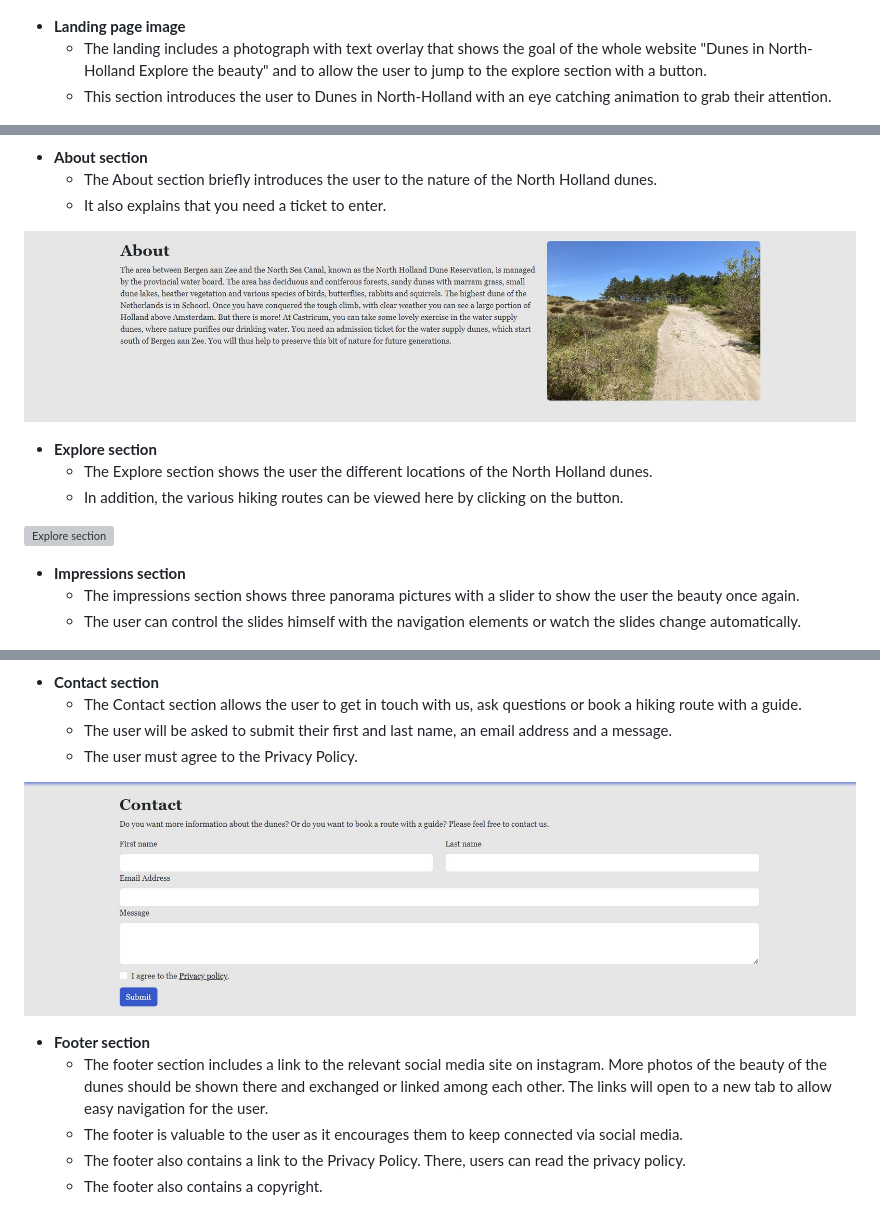
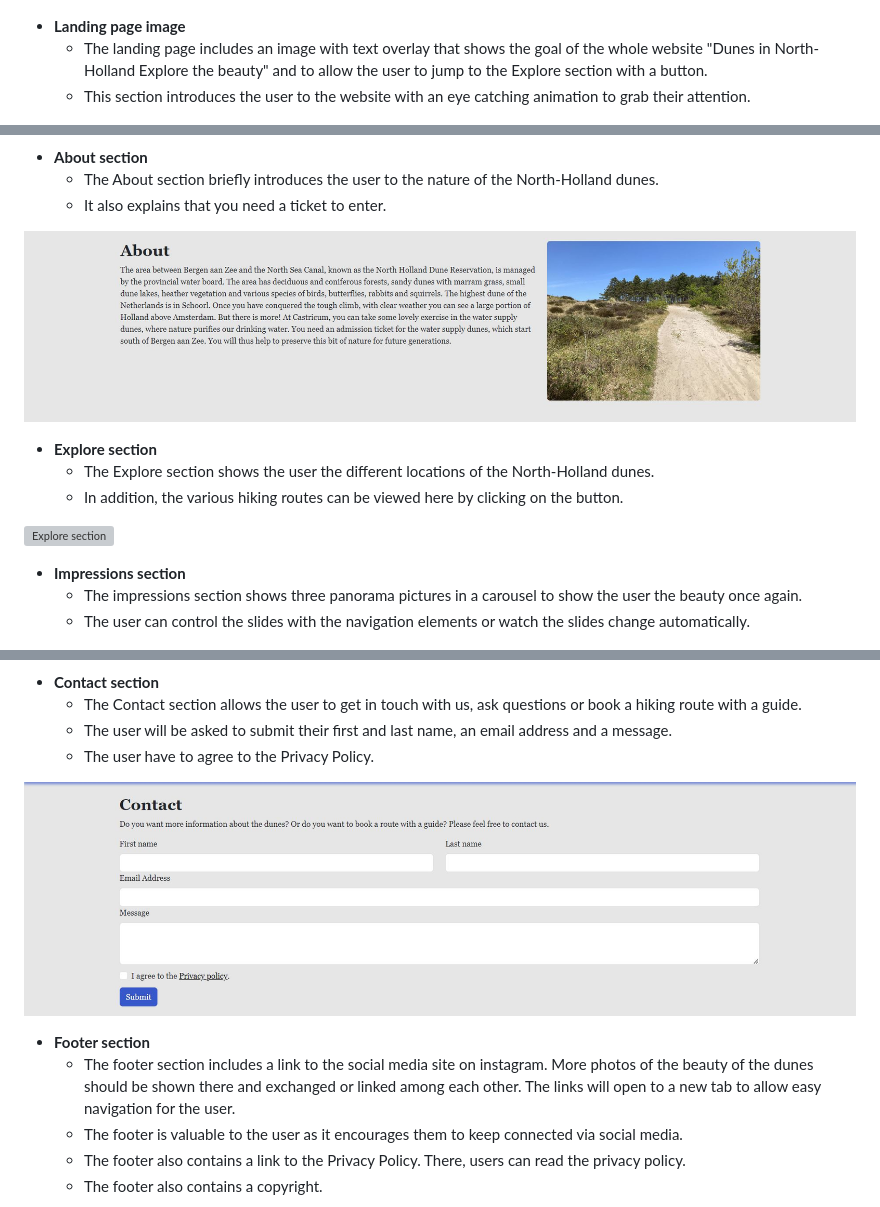
Before and after one commit to puma13992/north-holland-dunes, a Markdown page: README.md, 3 parts joined by grey strips. Rendered like a GitHub page; grey boxes are pictures that could not be loaded.

Commit message:
Correct some spelling mistakes in the readme file

```diff
--- a/README.md
+++ b/README.md
@@ -18,38 +18,38 @@ This site is intended to give a first impression of the beauty of the North-Holl
 ![Nav Bar Mobile Open](assets/images/readme/screenshot-mobile-menu-open.JPG)
 
 - __Landing page image__
-  - The landing includes a photograph with text overlay that shows the goal of the whole website "Dunes in North-Holland Explore the beauty" and to allow the user to jump to the explore section with a button.
-  - This section introduces the user to Dunes in North-Holland with an eye catching animation to grab their attention.
+  - The landing page includes an image with text overlay that shows the goal of the whole website "Dunes in North-Holland Explore the beauty" and to allow the user to jump to the Explore section with a button.
+  - This section introduces the user to the website with an eye catching animation to grab their attention.
 
 ![Landing page image](assets/images/readme/screenshot-home-banner.JPG)
 
 - __About section__
-  - The About section briefly introduces the user to the nature of the North Holland dunes.
+  - The About section briefly introduces the user to the nature of the North-Holland dunes.
   - It also explains that you need a ticket to enter.
 
 ![About section](assets/images/readme/screenshot-about-section.JPG)
 
 - __Explore section__
-  - The Explore section shows the user the different locations of the North Holland dunes.
+  - The Explore section shows the user the different locations of the North-Holland dunes.
   - In addition, the various hiking routes can be viewed here by clicking on the button.
 
 ![Explore section](assets/images/readme/screenshot-hiking-routes.JPG)
 
 - __Impressions section__
-  - The impressions section shows three panorama pictures with a slider to show the user the beauty once again.
-  - The user can control the slides himself with the navigation elements or watch the slides change automatically.
+  - The impressions section shows three panorama pictures in a carousel to show the user the beauty once again.
+  - The user can control the slides with the navigation elements or watch the slides change automatically.
 
 ![Impressions section](assets/images/readme/screenshot-contact-section.JPG)
 
 - __Contact section__
   - The Contact section allows the user to get in touch with us, ask questions or book a hiking route with a guide.
   - The user will be asked to submit their first and last name, an email address and a message.
-  - The user must agree to the Privacy Policy.
+  - The user have to agree to the Privacy Policy.
 
 ![Contact section](assets/images/readme/screenshot-contact-section.JPG)
 
 - __Footer section__
-  - The footer section includes a link to the relevant social media site on instagram. More photos of the beauty of the dunes should be shown there and exchanged or linked among each other. The links will open to a new tab to allow easy navigation for the user.
+  - The footer section includes a link to the social media site on instagram. More photos of the beauty of the dunes should be shown there and exchanged or linked among each other. The links will open to a new tab to allow easy navigation for the user.
   - The footer is valuable to the user as it encourages them to keep connected via social media.
   - The footer also contains a link to the Privacy Policy. There, users can read the privacy policy.
   - The footer also contains a copyright.
```
Also changed, not shown: other parts of README.md (+3 -3 lines).
